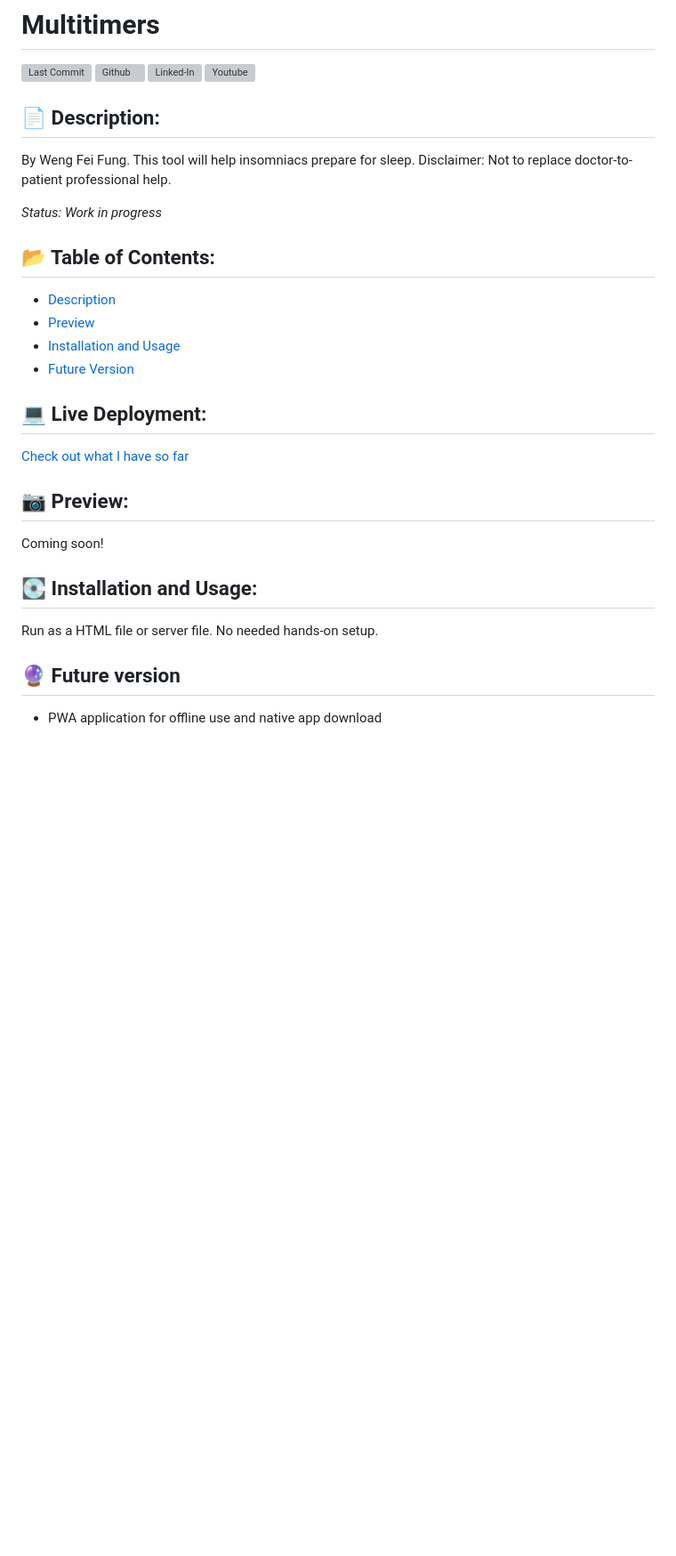
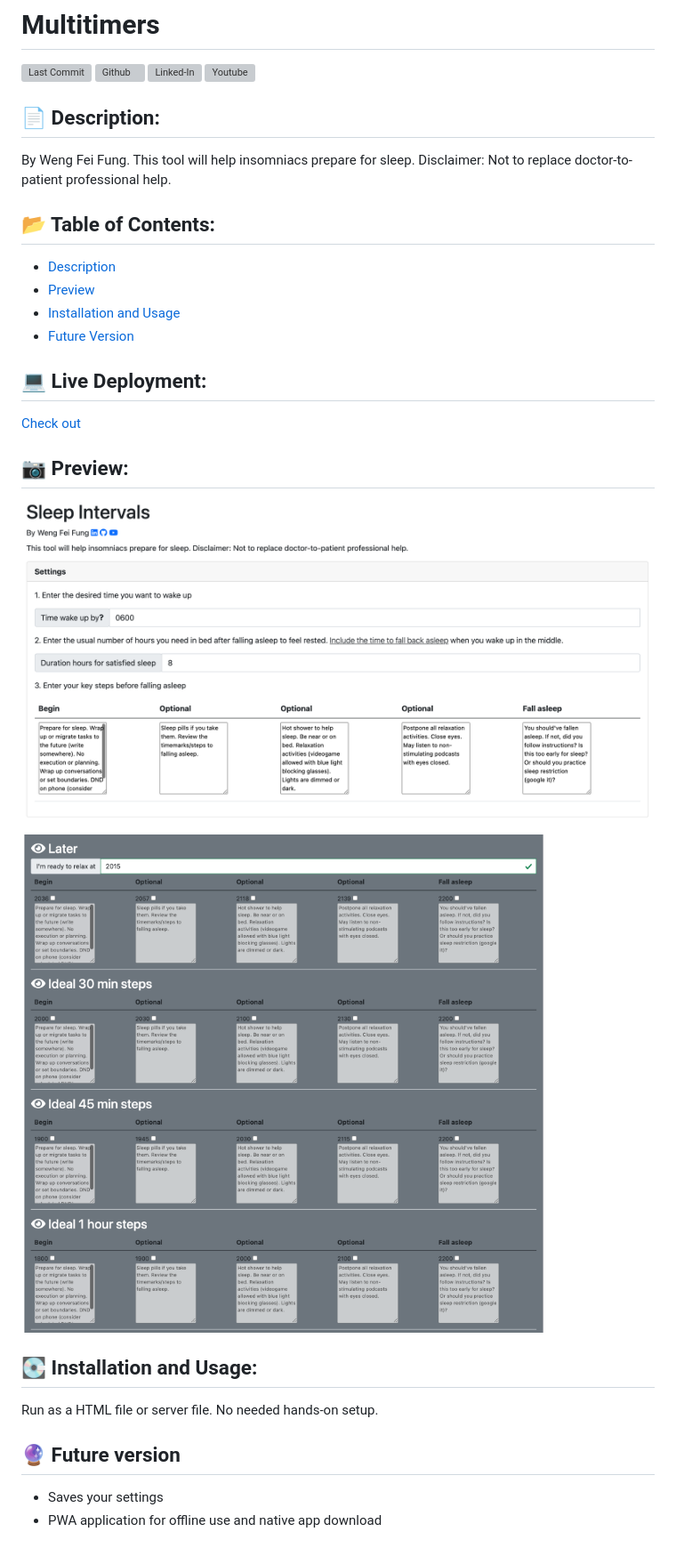
Before and after one commit to Siphon880gh/sleep-intervals, a Markdown page: README.md, the part around the change. Shown: that part at 89% size. Drawn GitHub-style; pictures changed too: docs/p1.png (added), docs/p2.png (added); blank space fills up the shorter version; grey boxes are pictures that could not be loaded.

Commit message:
Polished README.md

```diff
--- a/README.md
+++ b/README.md
@@ -9,8 +9,6 @@
 ---
 By Weng Fei Fung. This tool will help insomniacs prepare for sleep. Disclaimer: Not to replace doctor-to-patient professional help.
 
-_Status: Work in progress_
-
 :open_file_folder: Table of Contents:
 ---
 - [Description](#description)
@@ -20,14 +18,17 @@ _Status: Work in progress_
 
 :computer: Live Deployment:
 ---
-<a href="https://siphon880gh.github.io/sleep-intervals" target="_blank">Check out what I have so far</a>
+<a href="https://siphon880gh.github.io/sleep-intervals" target="_blank">Check out</a>
 
 :camera: Preview:
 ---
-Coming soon!
+![Screenshot 1 of 2](/docs/p1.png)
+
+![Screenshot 2 of 2](/docs/p2.png)
 
 ## :minidisc: Installation and Usage:
 Run as a HTML file or server file. No needed hands-on setup.
 
 ## :crystal_ball: Future version
+- Saves your settings
 - PWA application for offline use and native app download
```
